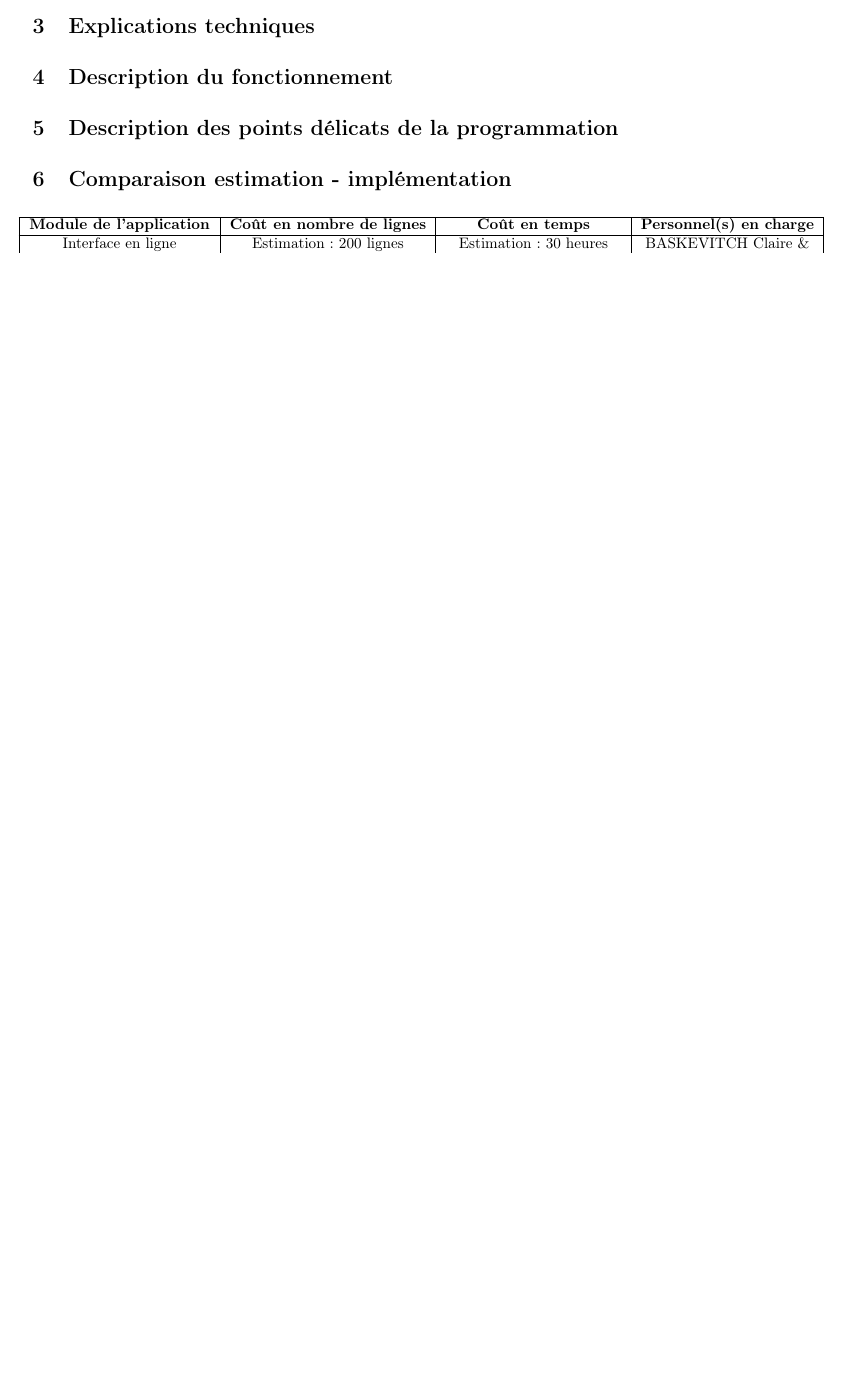
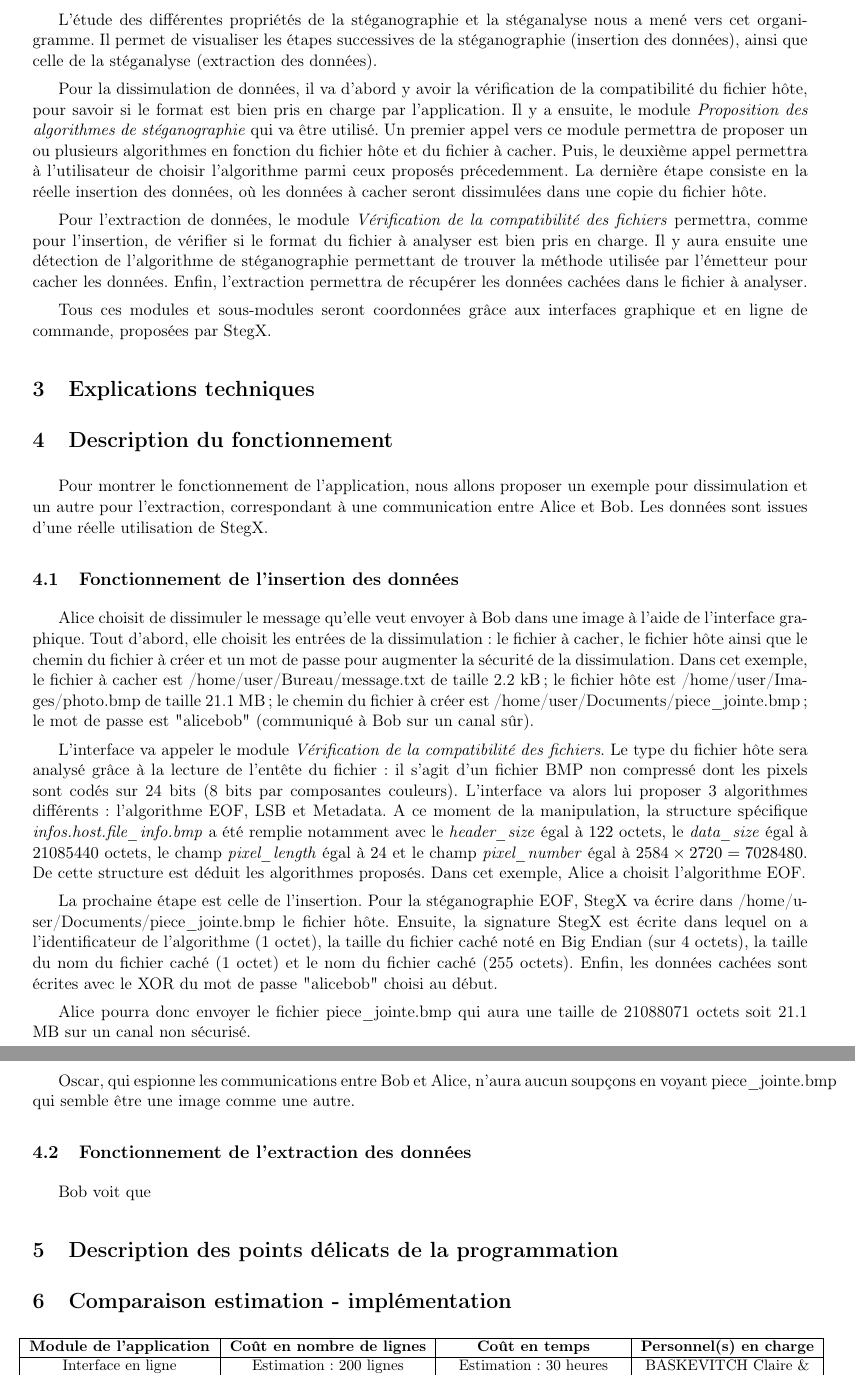
Before and after one commit to Heisenberk/StegX, a LaTeX document (report/4.CompteRendu/compteRendu.tex): part of page 3 of 4 before the commit and two parts of pages 4 and 5 of 6 after it, the two joined at a grey line, cut at the place of the change, the shorter picture padded with empty space. Compiled offline with pdfLaTeX.

Commit message:
Avancement compte rendu

```diff
--- a/report/4.CompteRendu/compteRendu.tex
+++ b/report/4.CompteRendu/compteRendu.tex
@@ -60,6 +69,89 @@ bilan technique sur l'application et humain sur l'équipe de conception.
+L'étude des différentes propriétés de la stéganographie et la stéganalyse
+nous a mené vers cet organigramme.
+Il permet de visualiser les étapes successives de la stéganographie
+(insertion des données), ainsi que celle de la stéganalyse (extraction
+des données).
+
+Pour la dissimulation de données, il va d'abord y avoir la vérification
+de la compatibilité du fichier hôte, pour savoir si le format est bien
+pris en charge par l'application.
+Il y a ensuite, le module \textit{Proposition des algorithmes de stéganographie}
+qui va être utilisé. Un premier appel vers ce module permettra de proposer
+un ou plusieurs algorithmes en fonction du fichier hôte et du fichier à cacher.
+Puis, le deuxième appel permettra à l'utilisateur de choisir l'algorithme
+parmi ceux proposés précedemment.
+La dernière étape consiste en la réelle insertion des données, où les
+données à cacher seront dissimulées dans une copie du fichier hôte.
+
+Pour l'extraction de données, le module \textit{Vérification de la compatibilité
+des fichiers} permettra, comme pour l'insertion, de vérifier si le format
+du fichier à analyser est bien pris en charge.
+Il y aura ensuite une détection de l'algorithme de stéganographie permettant de
+trouver la méthode utilisée par l'émetteur pour cacher les données.
+Enfin, l'extraction permettra de récupérer les données cachées dans le
+fichier à analyser.
+
+Tous ces modules et sous-modules seront coordonnées grâce aux interfaces
+graphique et en ligne de commande, proposées par StegX.
+
+
+
+
 \section{Explications techniques}
 
 \section{Description du fonctionnement}
+
+Pour montrer le fonctionnement de l'application, nous allons proposer un
+exemple pour dissimulation et un autre pour l'extraction, correspondant
+à une communication entre Alice et Bob.
+Les données sont issues d'une réelle utilisation de StegX.
+
+\subsection{Fonctionnement de l'insertion des données}
+
+Alice choisit de dissimuler le message qu'elle veut envoyer à Bob dans une
+image à l'aide de l'interface graphique.
+Tout d'abord, elle choisit les entrées de la dissimulation : le fichier
+à cacher, le fichier hôte ainsi que le chemin du fichier à créer et un mot
+de passe pour augmenter la sécurité de la dissimulation.
+Dans cet exemple, le fichier à cacher est /home/user/Bureau/message.txt
+de taille 2.2 kB ; le fichier hôte est /home/user/Images/photo.bmp
+de taille 21.1 MB ; le chemin du fichier à créer est
+/home/user/Documents/piece\_jointe.bmp ; le mot de passe est "alicebob"
+(communiqué à Bob sur un canal sûr).
+
+L'interface va appeler le module \textit{Vérification de la compatibilité
+des fichiers}. Le type du fichier hôte sera analysé grâce à la lecture
+de l'entête du fichier : il s'agit d'un fichier BMP non compressé dont les
+pixels sont codés sur 24 bits (8 bits par composantes couleurs).
+L'interface va alors lui proposer 3 algorithmes différents : l'algorithme
+EOF, LSB et Metadata.
+A ce moment de la manipulation, la structure spécifique
+\textit{infos.host.file\_info.bmp} a été remplie notamment avec le
+\textit{header\_size} égal à $122$ octets, le \textit{data\_size} égal à
+$21085440$ octets, le champ \textit{pixel\_length} égal à $24$ et le champ
+\textit{pixel\_number} égal à $2584 \times 2720 = 7028480$. De cette structure
+est déduit les algorithmes proposés.
+Dans cet exemple, Alice a choisit l'algorithme EOF.
+
+La prochaine étape est celle de l'insertion. Pour la stéganographie EOF,
+StegX va écrire dans /home/user/Documents/piece\_jointe.bmp le fichier hôte.
+Ensuite, la signature StegX est écrite dans lequel on a l'identificateur
+de l'algorithme (1 octet), la taille du fichier caché noté en Big Endian
+(sur 4 octets), la taille du nom du fichier caché (1 octet) et le nom du
+fichier caché (255 octets).
+Enfin, les données cachées sont écrites avec le XOR du mot de passe "alicebob"
+choisi au début.
+
+Alice pourra donc envoyer le fichier piece\_jointe.bmp qui aura une taille
+de 21088071 octets soit 21.1 MB sur un canal non sécurisé.
+
+Oscar, qui espionne les communications entre Bob et Alice, n'aura aucun
+soupçons en voyant piece\_jointe.bmp qui semble être une image comme une
+autre.
+
+\subsection{Fonctionnement de l'extraction des données}
+
+Bob voit que
 
 \section{Description des points délicats de la programmation}
 
```
Also changed, not shown: report/4.CompteRendu/pictures/organigramme.png (added), report/4.CompteRendu/compteRendu.tex (13 more changed lines).
